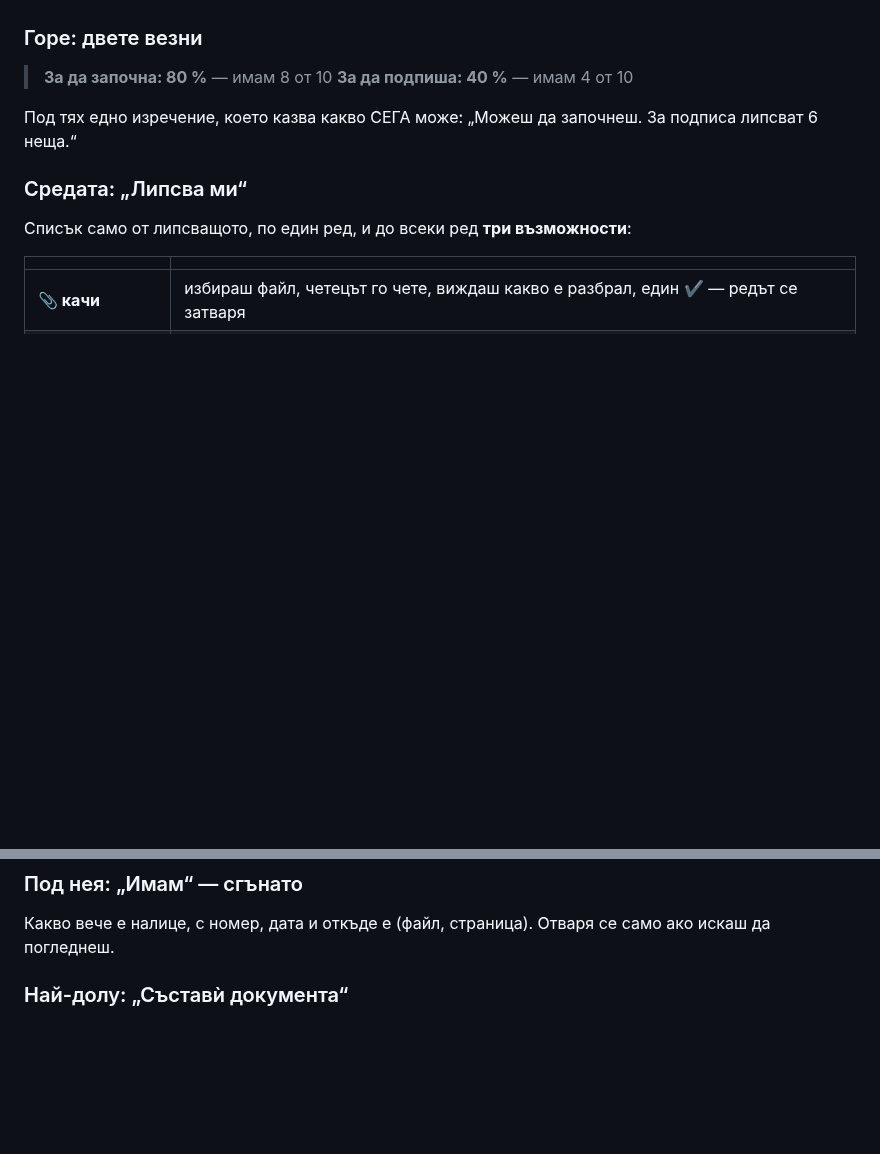
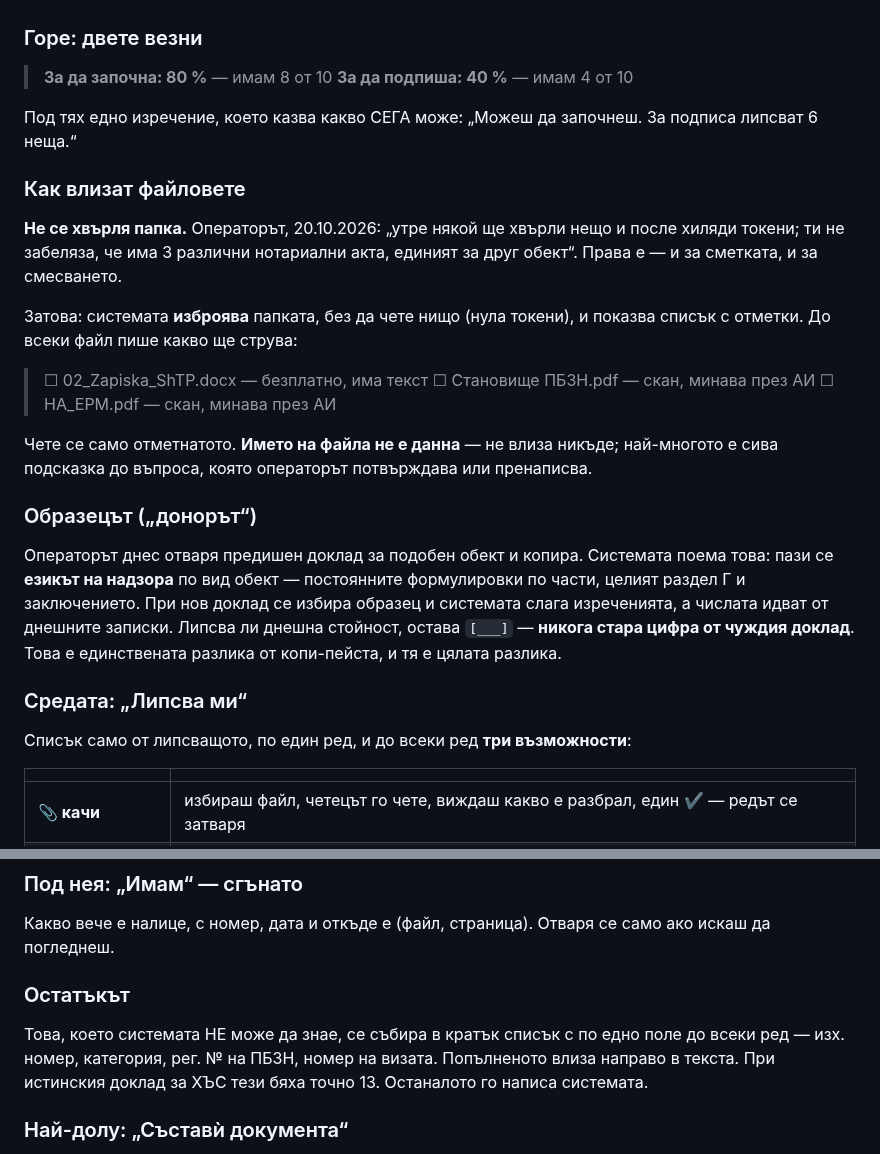
Before and after one commit to Tania141/cbt-system-, a Markdown page: ЗАДАНИЕ.md, 2 parts joined by grey strips. Rendered like a GitHub page; blank space fills up the shorter version.

Commit message:
docs: четирите поправки на оператора в заданието
Не се хвърля папка — изброява се и операторът избира кои файлове да се четат,
с цената до всеки. Името на файла не е данна. Образецът пази ЕЗИКА на
надзора, не фактите; липсва ли днешна стойност, остава [___], не стара цифра.
И „остатъкът“: краткият списък с това, което само операторът може да даде.

Co-Authored-By: Claude Opus 5 <noreply@anthropic.com>

```diff
--- a/ЗАДАНИЕ.md
+++ b/ЗАДАНИЕ.md
@@ -99,6 +99,33 @@
 Под тях едно изречение, което казва какво СЕГА може: „Можеш да започнеш.
 За подписа липсват 6 неща.“
 
+### Как влизат файловете
+
+**Не се хвърля папка.** Операторът, 20.10.2026: „утре някой ще хвърли нещо и
+после хиляди токени; ти не забеляза, че има 3 различни нотариални акта,
+единият за друг обект“. Права е — и за сметката, и за смесването.
+
+Затова: системата **изброява** папката, без да чете нищо (нула токени), и
+показва списък с отметки. До всеки файл пише какво ще струва:
+
+> ☐ 02_Zapiska_ShTP.docx — безплатно, има текст
+> ☐ Становище ПБЗН.pdf — скан, минава през АИ
+> ☐ НА_ЕРМ.pdf — скан, минава през АИ
+
+Чете се само отметнатото. **Името на файла не е данна** — не влиза никъде;
+най-многото е сива подсказка до въпроса, която операторът потвърждава или
+пренаписва.
+
+### Образецът („донорът“)
+
+Операторът днес отваря предишен доклад за подобен обект и копира. Системата
+поема това: пази се **езикът на надзора** по вид обект — постоянните
+формулировки по части, целият раздел Г и заключението. При нов доклад се
+избира образец и системата слага изреченията, а числата идват от днешните
+записки. Липсва ли днешна стойност, остава `[___]` — **никога стара цифра от
+чуждия доклад**. Това е единствената разлика от копи-пейста, и тя е цялата
+разлика.
+
 ### Средата: „Липсва ми“
 
 Списък само от липсващото, по един ред, и до всеки ред **три възможности**:
@@ -115,6 +142,13 @@
 
 Какво вече е налице, с номер, дата и откъде е (файл, страница). Отваря се
 само ако искаш да погледнеш.
+
+### Остатъкът
+
+Това, което системата НЕ може да знае, се събира в кратък списък с по едно
+поле до всеки ред — изх. номер, категория, рег. № на ПБЗН, номер на визата.
+Попълненото влиза направо в текста. При истинския доклад за ХЪС тези бяха
+точно 13. Останалото го написа системата.
 
 ### Най-долу: „Съставѝ документа“
 
```
